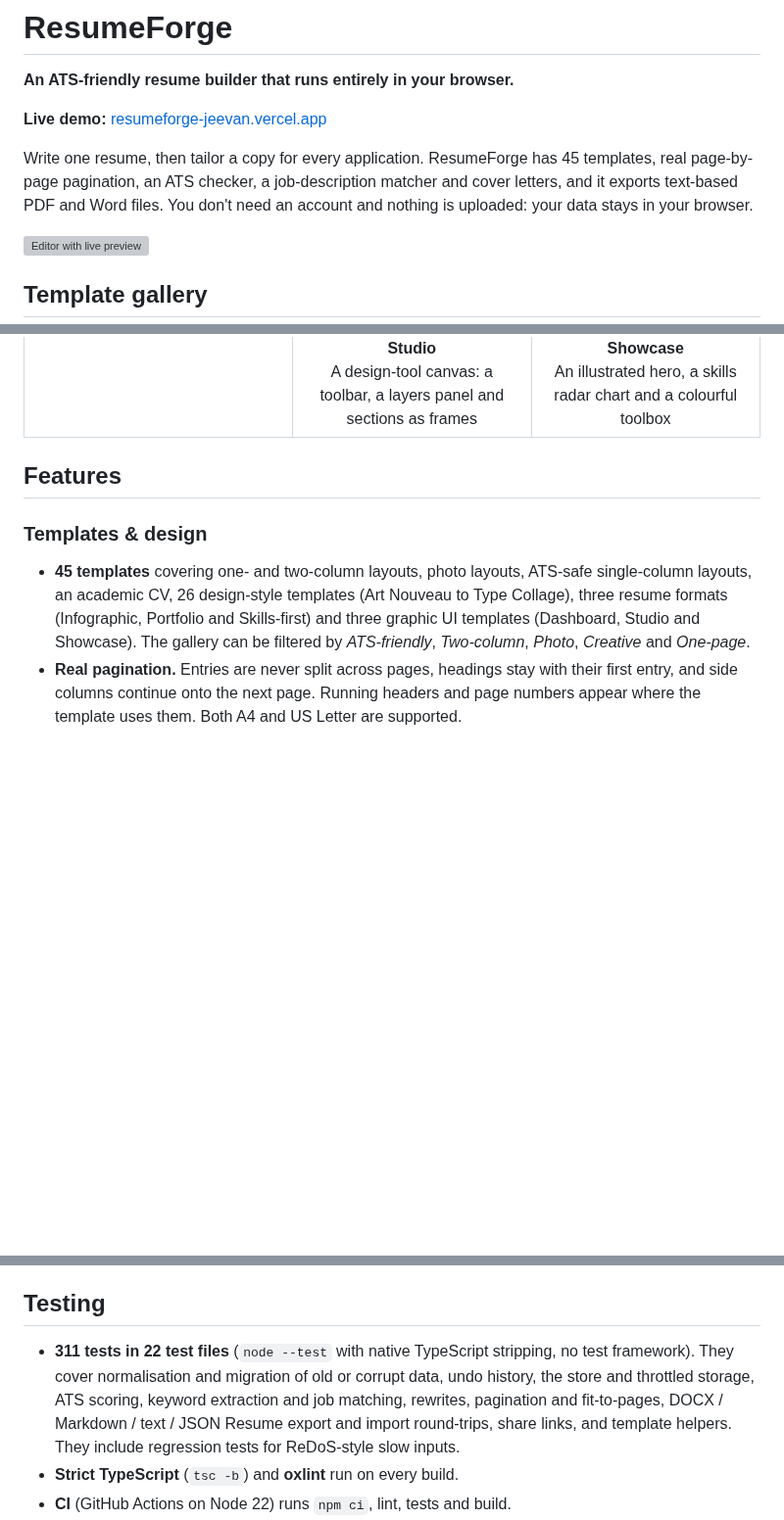
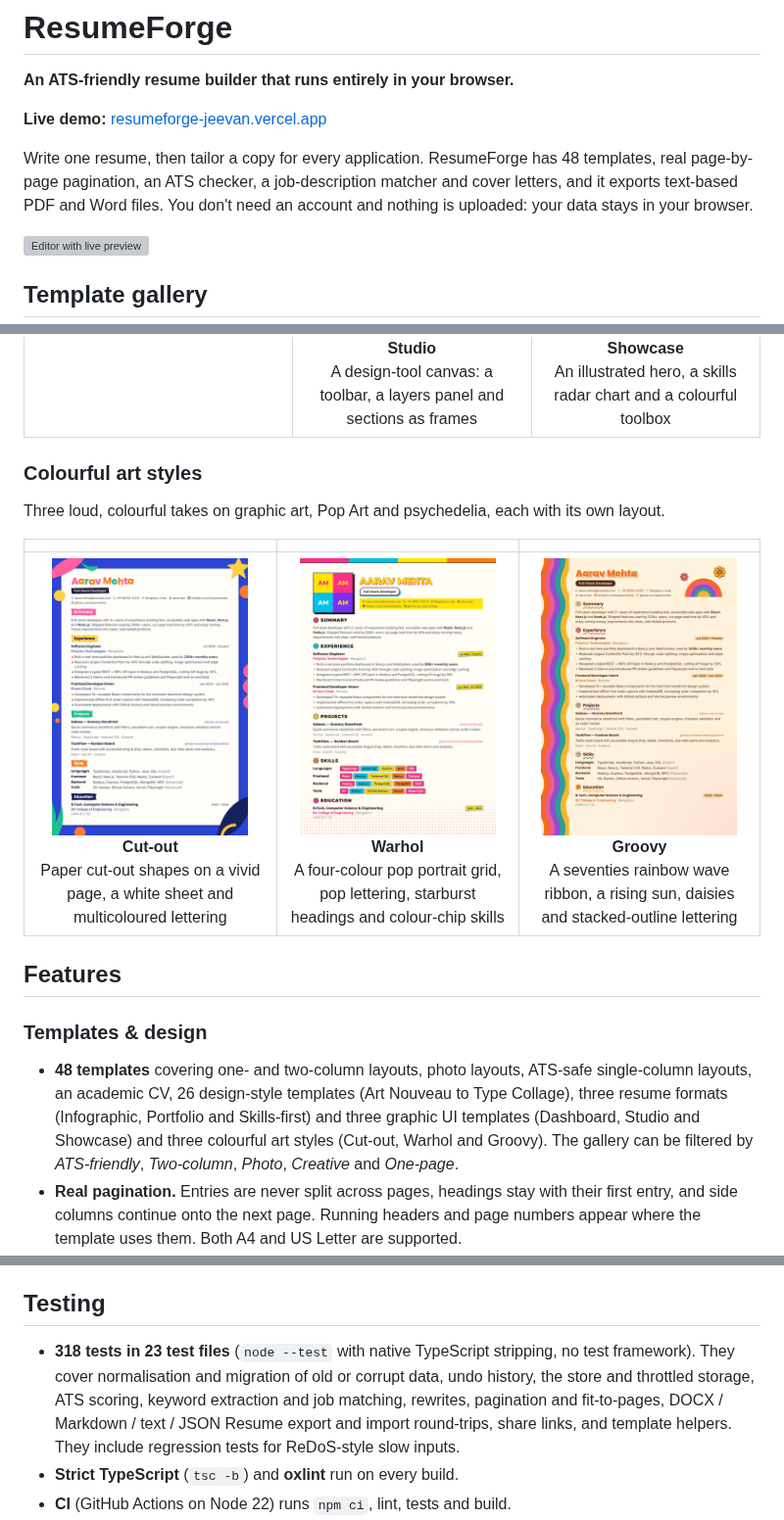
Before and after one commit to Jeevan2410/resumeforge, a Markdown page: README.md, 3 parts joined by grey strips. Shown at 98% size. Rendered like a GitHub page; pictures changed too: docs/templates/cutout.png (added), docs/templates/groovy.png (added), docs/templates/warhol.png (added); blank space fills up the shorter version; grey boxes are pictures that could not be loaded.

```diff
--- a/README.md
+++ b/README.md
@@ -4,7 +4,7 @@
 
 **Live demo:** [resumeforge-jeevan.vercel.app](https://resumeforge-jeevan.vercel.app)
 
-Write one resume, then tailor a copy for every application. ResumeForge has 45 templates, real page-by-page pagination, an ATS checker, a job-description matcher and cover letters, and it exports text-based PDF and Word files. You don't need an account and nothing is uploaded: your data stays in your browser.
+Write one resume, then tailor a copy for every application. ResumeForge has 48 templates, real page-by-page pagination, an ATS checker, a job-description matcher and cover letters, and it exports text-based PDF and Word files. You don't need an account and nothing is uploaded: your data stays in your browser.
 
 ![Editor with live preview](docs/editor.png)
 
@@ -54,10 +54,18 @@ Three graphic templates in the style of a product designer's portfolio, with ill
 |:-:|:-:|:-:|
 | <img src="docs/templates/dashboard.png" width="200" alt="Dashboard template"><br>**Dashboard**<br>An app sidebar with donut skill meters, a gradient hero and KPI tiles | <img src="docs/templates/studio.png" width="200" alt="Studio template"><br>**Studio**<br>A design-tool canvas: a toolbar, a layers panel and sections as frames | <img src="docs/templates/showcase.png" width="200" alt="Showcase template"><br>**Showcase**<br>An illustrated hero, a skills radar chart and a colourful toolbox |
 
+### Colourful art styles
+
+Three loud, colourful takes on graphic art, Pop Art and psychedelia, each with its own layout.
+
+| | | |
+|:-:|:-:|:-:|
+| <img src="docs/templates/cutout.png" width="200" alt="Cut-out template"><br>**Cut-out**<br>Paper cut-out shapes on a vivid page, a white sheet and multicoloured lettering | <img src="docs/templates/warhol.png" width="200" alt="Warhol template"><br>**Warhol**<br>A four-colour pop portrait grid, pop lettering, starburst headings and colour-chip skills | <img src="docs/templates/groovy.png" width="200" alt="Groovy template"><br>**Groovy**<br>A seventies rainbow wave ribbon, a rising sun, daisies and stacked-outline lettering |
+
 ## Features
 
 ### Templates & design
-- **45 templates** covering one- and two-column layouts, photo layouts, ATS-safe single-column layouts, an academic CV, 26 design-style templates (Art Nouveau to Type Collage), three resume formats (Infographic, Portfolio and Skills-first) and three graphic UI templates (Dashboard, Studio and Showcase). The gallery can be filtered by *ATS-friendly*, *Two-column*, *Photo*, *Creative* and *One-page*.
+- **48 templates** covering one- and two-column layouts, photo layouts, ATS-safe single-column layouts, an academic CV, 26 design-style templates (Art Nouveau to Type Collage), three resume formats (Infographic, Portfolio and Skills-first) and three graphic UI templates (Dashboard, Studio and Showcase) and three colourful art styles (Cut-out, Warhol and Groovy). The gallery can be filtered by *ATS-friendly*, *Two-column*, *Photo*, *Creative* and *One-page*.
 - **Real pagination.** Entries are never split across pages, headings stay with their first entry, and side columns continue onto the next page. Running headers and page numbers appear where the template uses them. Both A4 and US Letter are supported.
 - **Fit to pages.** If the last page is nearly empty, one click tightens spacing, then line height, font size and margins, changing as little as possible. You can undo it.
 - **Design controls.** Choose an accent preset or a custom colour, one of 10 font pairings (Google Fonts loaded on demand), font size, line height, spacing, margins, heading case, date format, photo shape and contact icons.
@@ -145,7 +153,7 @@ flowchart LR
 
 ## Testing
 
-- **311 tests in 22 test files** (`node --test` with native TypeScript stripping, no test framework). They cover normalisation and migration of old or corrupt data, undo history, the store and throttled storage, ATS scoring, keyword extraction and job matching, rewrites, pagination and fit-to-pages, DOCX / Markdown / text / JSON Resume export and import round-trips, share links, and template helpers. They include regression tests for ReDoS-style slow inputs.
+- **318 tests in 23 test files** (`node --test` with native TypeScript stripping, no test framework). They cover normalisation and migration of old or corrupt data, undo history, the store and throttled storage, ATS scoring, keyword extraction and job matching, rewrites, pagination and fit-to-pages, DOCX / Markdown / text / JSON Resume export and import round-trips, share links, and template helpers. They include regression tests for ReDoS-style slow inputs.
 - **Strict TypeScript** (`tsc -b`) and **oxlint** run on every build.
 - **CI** (GitHub Actions on Node 22) runs `npm ci`, lint, tests and build.
 - Each template was also checked by hand in Chromium (through Playwright) at A4 and US Letter, in light and dark mode, and at 390 px phone width.
```
Also changed, not shown: other parts of README.md (+1 -1 lines), 9 other files.
